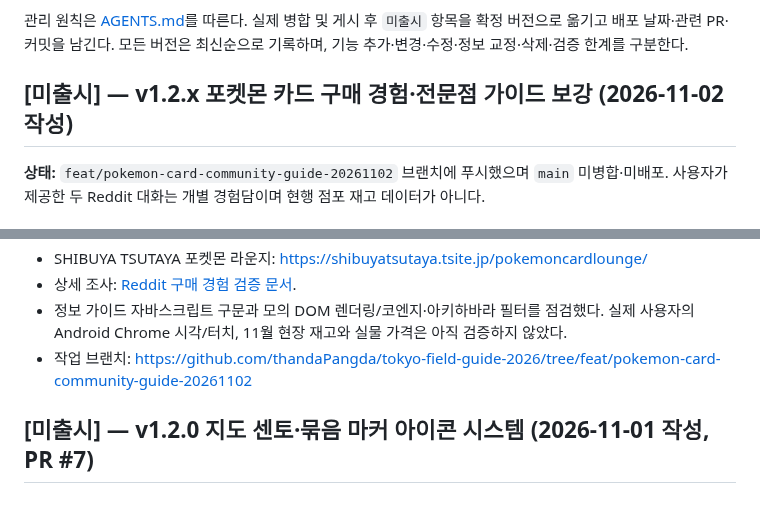
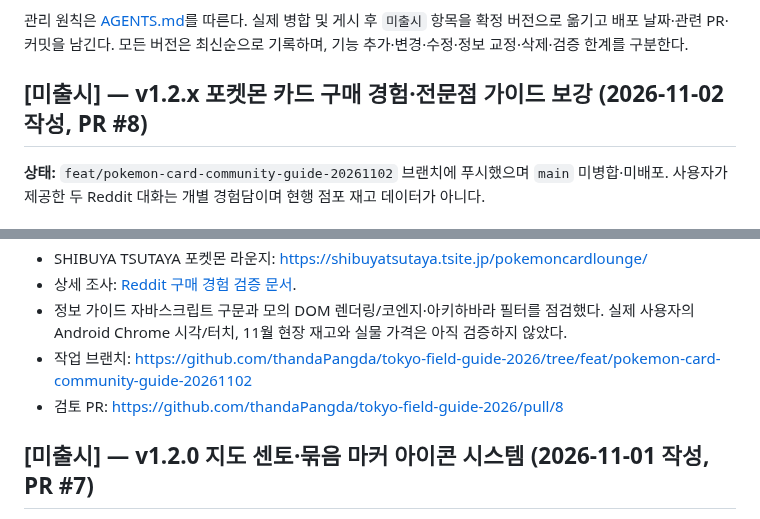
Before and after one commit to thandaPangda/tokyo-field-guide-2026, a Markdown page: CHANGELOG.md, 2 parts joined by grey strips. GitHub-like rendering.

Commit message:
docs: link Pokémon community research changes to PR #8

```diff
--- a/CHANGELOG.md
+++ b/CHANGELOG.md
@@ -4,7 +4,7 @@
 
 관리 원칙은 [AGENTS.md](AGENTS.md)를 따른다. 실제 병합 및 게시 후 `미출시` 항목을 확정 버전으로 옮기고 배포 날짜·관련 PR·커밋을 남긴다. 모든 버전은 최신순으로 기록하며, 기능 추가·변경·수정·정보 교정·삭제·검증 한계를 구분한다.
 
-## [미출시] — v1.2.x 포켓몬 카드 구매 경험·전문점 가이드 보강 (2026-11-02 작성)
+## [미출시] — v1.2.x 포켓몬 카드 구매 경험·전문점 가이드 보강 (2026-11-02 작성, PR #8)
 
 **상태:** `feat/pokemon-card-community-guide-20261102` 브랜치에 푸시했으며 `main` 미병합·미배포. 사용자가 제공한 두 Reddit 대화는 개별 경험담이며 현행 점포 재고 데이터가 아니다.
 
@@ -28,6 +28,7 @@
 - 상세 조사: [Reddit 구매 경험 검증 문서](research/pokemon-reddit-community-buying-2026-11-02.md).
 - 정보 가이드 자바스크립트 구문과 모의 DOM 렌더링/코엔지·아키하바라 필터를 점검했다. 실제 사용자의 Android Chrome 시각/터치, 11월 현장 재고와 실물 가격은 아직 검증하지 않았다.
 - 작업 브랜치: https://github.com/thandaPangda/tokyo-field-guide-2026/tree/feat/pokemon-card-community-guide-20261102
+- 검토 PR: https://github.com/thandaPangda/tokyo-field-guide-2026/pull/8
 
 ## [미출시] — v1.2.0 지도 센토·묶음 마커 아이콘 시스템 (2026-11-01 작성, PR #7)
 
```
